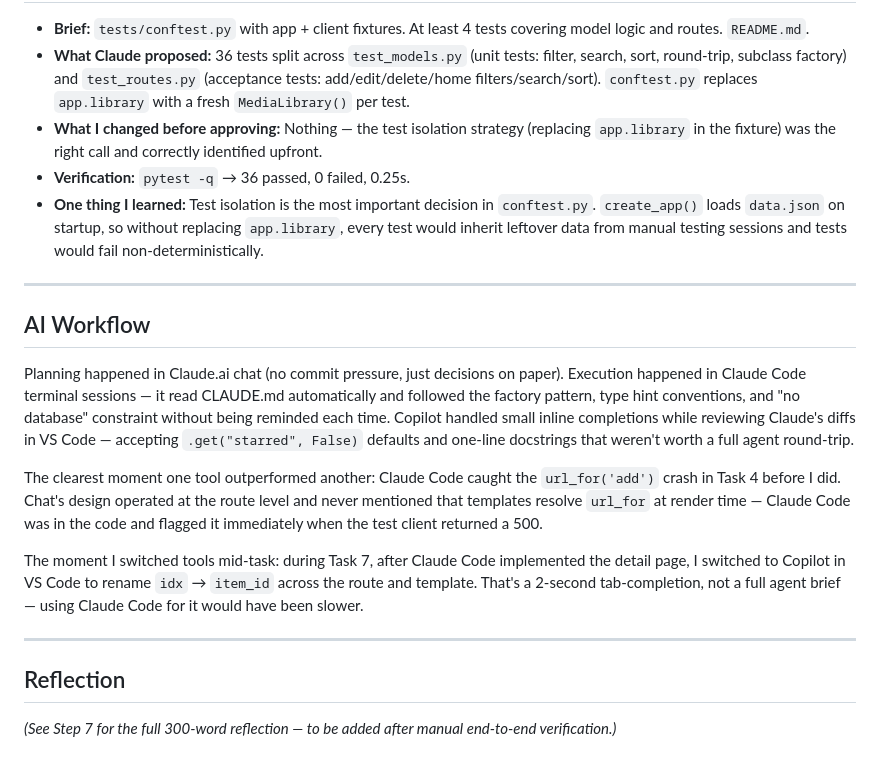
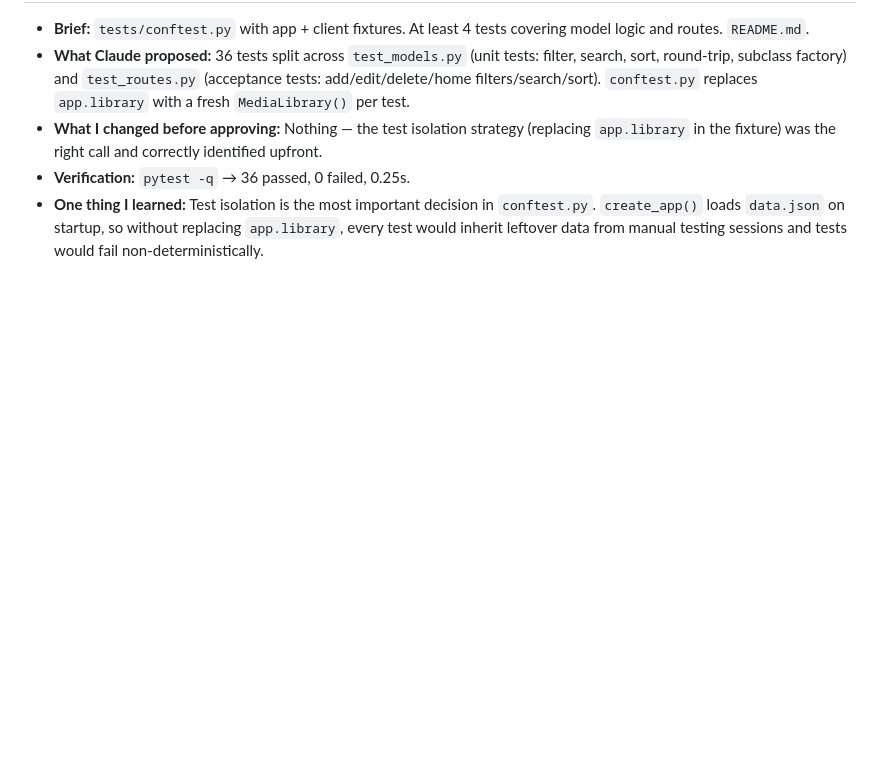
Before and after one commit to yusufrussell/applied-ai-sandbox-media-tracker, a Markdown page: BUILD_LOG.md, the part around the change. Rendered like a GitHub page; blank space fills up the shorter version.

Commit message:
Build log

```diff
--- a/BUILD_LOG.md
+++ b/BUILD_LOG.md
@@ -87,19 +87,3 @@
 - **What I changed before approving:** Nothing — the test isolation strategy (replacing `app.library` in the fixture) was the right call and correctly identified upfront.
 - **Verification:** `pytest -q` → 36 passed, 0 failed, 0.25s.
 - **One thing I learned:** Test isolation is the most important decision in `conftest.py`. `create_app()` loads `data.json` on startup, so without replacing `app.library`, every test would inherit leftover data from manual testing sessions and tests would fail non-deterministically.
-
----
-
-## AI Workflow
-
-Planning happened in Claude.ai chat (no commit pressure, just decisions on paper). Execution happened in Claude Code terminal sessions — it read CLAUDE.md automatically and followed the factory pattern, type hint conventions, and "no database" constraint without being reminded each time. Copilot handled small inline completions while reviewing Claude's diffs in VS Code — accepting `.get("starred", False)` defaults and one-line docstrings that weren't worth a full agent round-trip.
-
-The clearest moment one tool outperformed another: Claude Code caught the `url_for('add')` crash in Task 4 before I did. Chat's design operated at the route level and never mentioned that templates resolve `url_for` at render time — Claude Code was in the code and flagged it immediately when the test client returned a 500.
-
-The moment I switched tools mid-task: during Task 7, after Claude Code implemented the detail page, I switched to Copilot in VS Code to rename `idx` → `item_id` across the route and template. That's a 2-second tab-completion, not a full agent brief — using Claude Code for it would have been slower.
-
----
-
-## Reflection
-
-*(See Step 7 for the full 300-word reflection — to be added after manual end-to-end verification.)*
```
